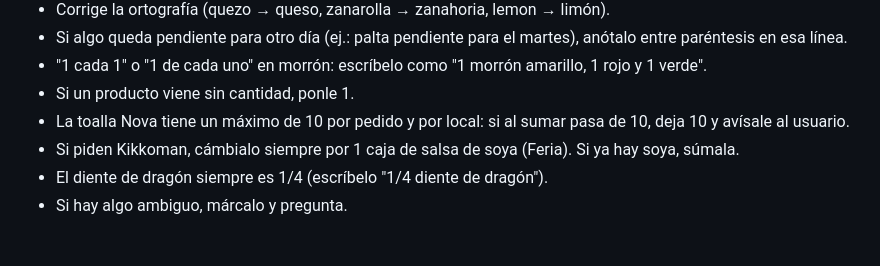
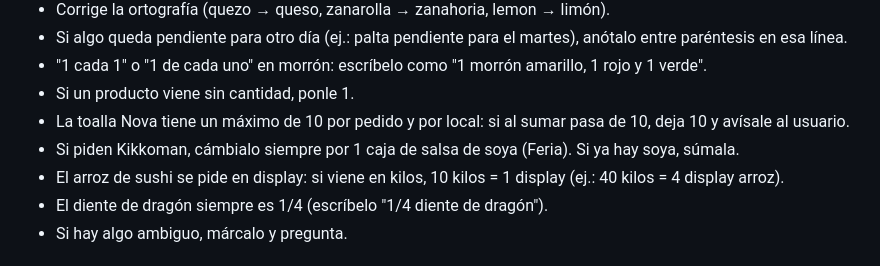
Before and after one commit to pabloefi22/Sushi-ap, a Markdown page: CLAUDE.md, the part around the change. Rendered like a GitHub page.

Commit message:
Arroz en kilos se convierte a display (10 kg = 1 display)
Co-Authored-By: Claude Opus 5.5 <noreply@anthropic.com>
Claude-Session: https://claude.ai/code/session_01Nu9o1Ku6HNb5DtnC2N6dGC

```diff
--- a/CLAUDE.md
+++ b/CLAUDE.md
@@ -66,6 +66,7 @@ Si una sección queda vacía, no la pongas. Si un producto no calza en ninguna,
 - Si un producto viene sin cantidad, ponle 1.
 - La toalla Nova tiene un máximo de 10 por pedido y por local: si al sumar pasa de 10, deja 10 y avísale al usuario.
 - Si piden Kikkoman, cámbialo siempre por 1 caja de salsa de soya (Feria). Si ya hay soya, súmala.
+- El arroz de sushi se pide en display: si viene en kilos, 10 kilos = 1 display (ej.: 40 kilos = 4 display arroz).
 - El diente de dragón siempre es 1/4 (escríbelo "1/4 diente de dragón").
 - Si hay algo ambiguo, márcalo y pregunta.
 
```
